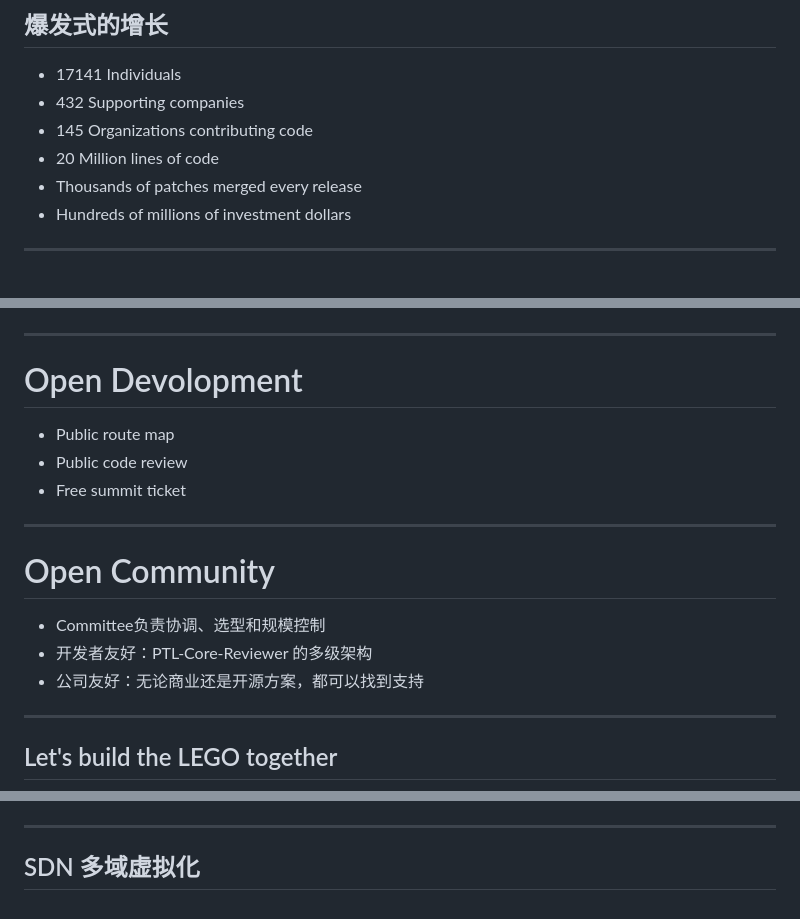
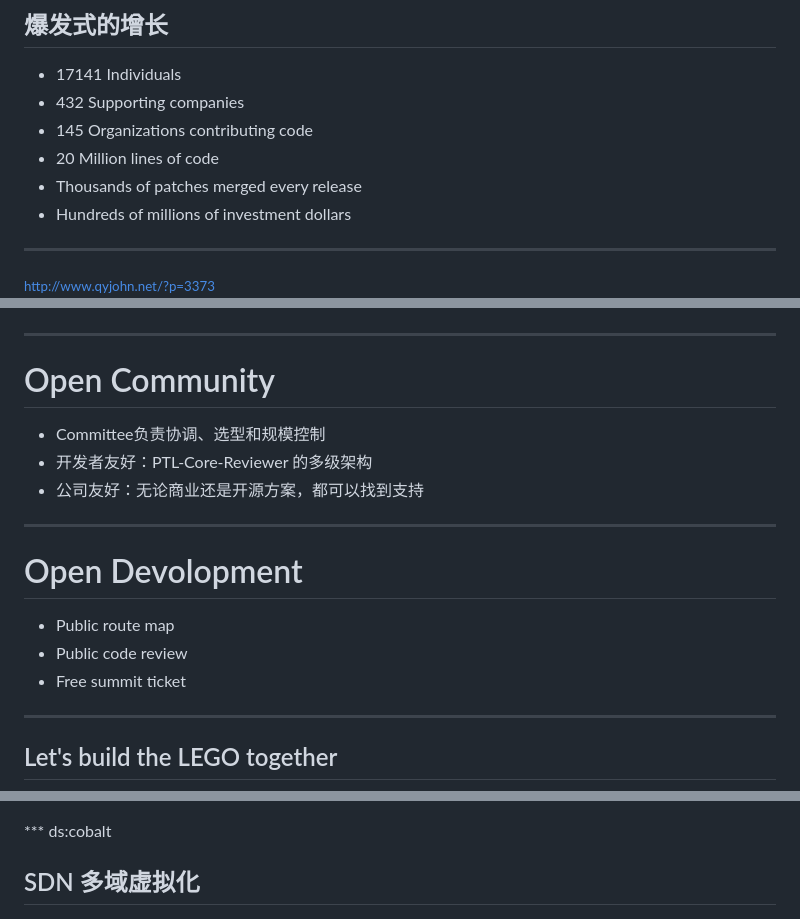
Before and after one commit to ZionPF/mydeck, a Markdown page: index.md, 3 parts joined by grey strips. Drawn GitHub-style.

```diff
--- a/index.md
+++ b/index.md
@@ -116,7 +122,7 @@ Some notes on the first slide
 - Hundreds of millions of investment dollars
 
 ***
-
+<small>http://www.qyjohn.net/?p=3373</small>
 ![contrib](./pic/contributing_orgs.jpg)
 
 ***
@@ -155,19 +161,20 @@ Some notes on the first slide
 
 ***
 
+# Open Community
+
+- Committee负责协调、选型和规模控制
+- 开发者友好：PTL-Core-Reviewer 的多级架构
+- 公司友好：无论商业还是开源方案，都可以找到支持
+
+
+***
+
 # Open Devolopment
 
 - Public route map
 - Public code review
 - Free summit ticket
-
-***
-
-# Open Community
-
-- Committee负责协调、选型和规模控制
-- 开发者友好：PTL-Core-Reviewer 的多级架构
-- 公司友好：无论商业还是开源方案，都可以找到支持
 
 ***
 
@@ -237,7 +244,7 @@ Remember <q>Free ≠ Open Source</q> ?
 
 ![](./pic/guarantee.png)
 
-***
+*** ds:cobalt
 
 ## SDN 多域虚拟化
 
```
Also changed, not shown: other parts of index.md (+23 -5 lines), pic/cloud_fun.jpg (added), pic/hadoop.jpg (added), 9 other files.
